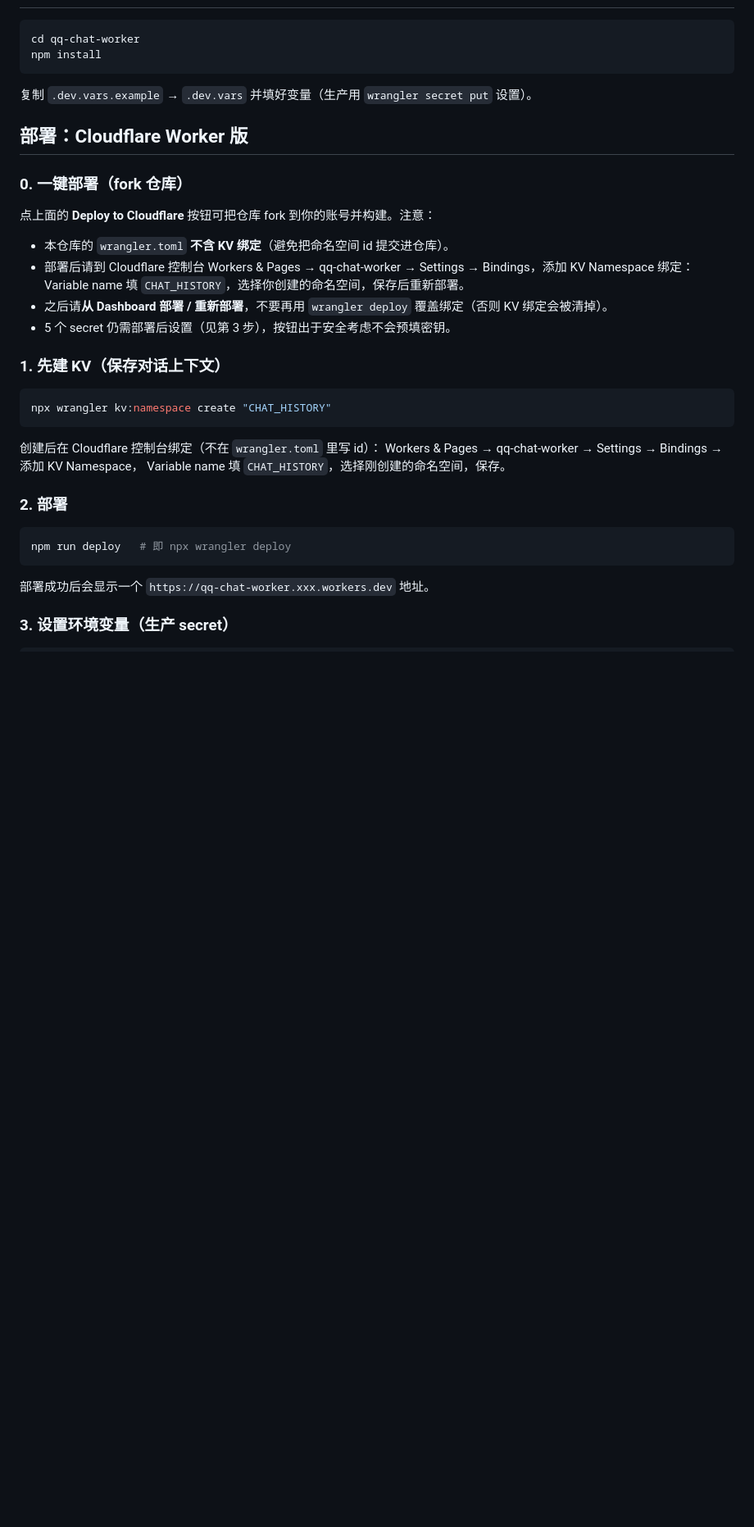
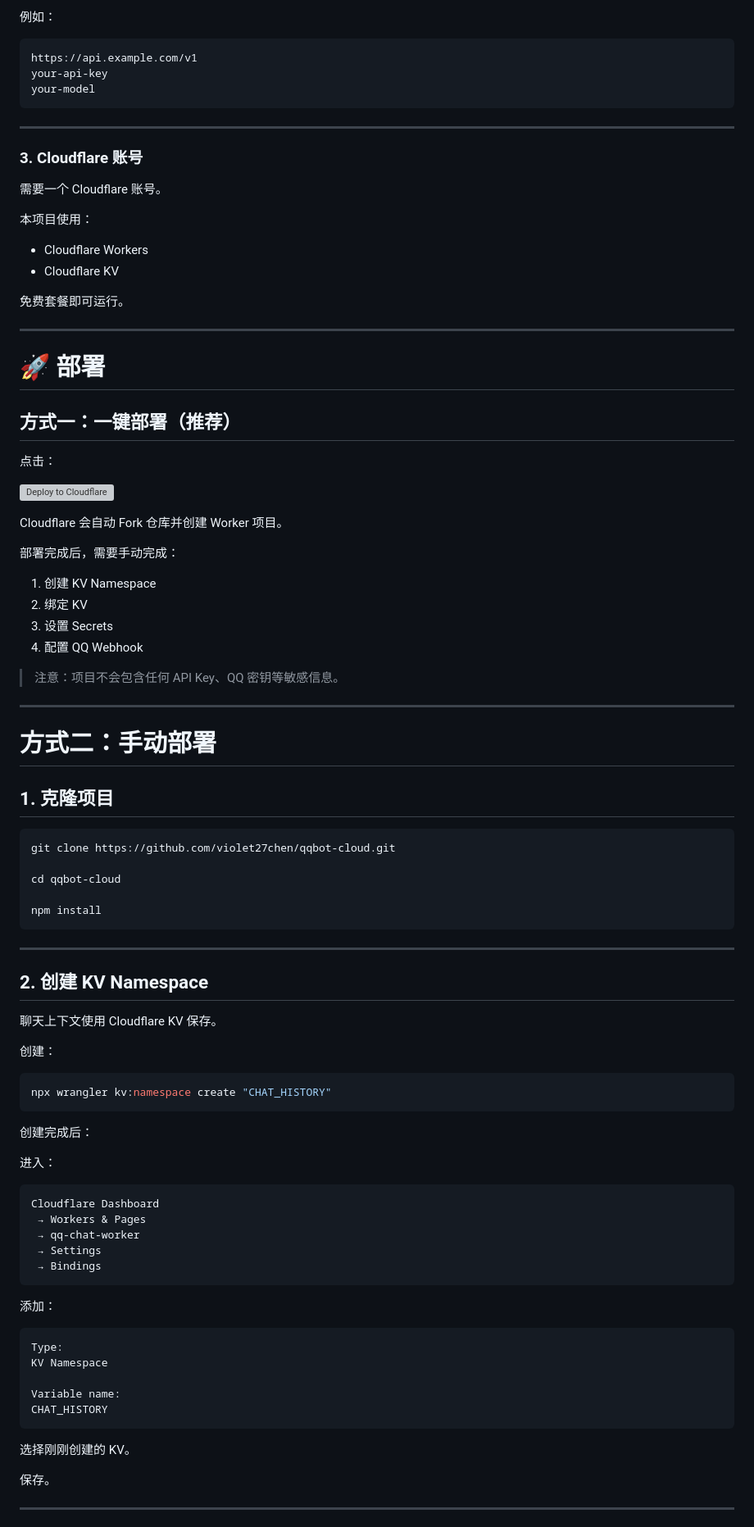
Before and after one commit to violet27chen/qqbot-cloud, a Markdown page: README.md, the part around one of its changes. Shown at 82% size. Rendered like a GitHub page; blank space fills up the shorter version; grey boxes are pictures that could not be loaded.

Commit message:
docs: 重写 README 为中文完整部署文档(架构/特性/两种方式部署)

````diff
--- a/README.md
+++ b/README.md
@@ -26,38 +90,96 @@ Cloudflare Worker (src/index.ts)
+例如：
+
+```text
+https://api.example.com/v1
+your-api-key
+your-model
+```
+
+---
+
+### 3. Cloudflare 账号
+
+需要一个 Cloudflare 账号。
+
+本项目使用：
+
+* Cloudflare Workers
+* Cloudflare KV
+
+免费套餐即可运行。
+
+---
+
+# 🚀 部署
+
+## 方式一：一键部署（推荐）
+
+点击：
+
+[![Deploy to Cloudflare](https://deploy.workers.cloudflare.com/button)](https://deploy.workers.cloudflare.com/?url=https://github.com/violet27chen/qqbot-cloud)
+
+Cloudflare 会自动 Fork 仓库并创建 Worker 项目。
+
+部署完成后，需要手动完成：
+
+1. 创建 KV Namespace
+2. 绑定 KV
+3. 设置 Secrets
+4. 配置 QQ Webhook
+
+> 注意：项目不会包含任何 API Key、QQ 密钥等敏感信息。
+
+---
+
+# 方式二：手动部署
+
+## 1. 克隆项目
 
 ```bash
-cd qq-chat-worker
+git clone https://github.com/violet27chen/qqbot-cloud.git
+
+cd qqbot-cloud
+
 npm install
 ```
 
-复制 `.dev.vars.example` → `.dev.vars` 并填好变量（生产用 `wrangler secret put` 设置）。
+---
 
-## 部署：Cloudflare Worker 版
+## 2. 创建 KV Namespace
 
-### 0. 一键部署（fork 仓库）
+聊天上下文使用 Cloudflare KV 保存。
 
-点上面的 **Deploy to Cloudflare** 按钮可把仓库 fork 到你的账号并构建。注意：
-
-- 本仓库的 `wrangler.toml` **不含 KV 绑定**（避免把命名空间 id 提交进仓库）。
-- 部署后请到 Cloudflare 控制台 Workers & Pages → qq-chat-worker → Settings → Bindings，添加 KV Namespace 绑定：Variable name 填 `CHAT_HISTORY`，选择你创建的命名空间，保存后重新部署。
-- 之后请**从 Dashboard 部署 / 重新部署**，不要再用 `wrangler deploy` 覆盖绑定（否则 KV 绑定会被清掉）。
-- 5 个 secret 仍需部署后设置（见第 3 步），按钮出于安全考虑不会预填密钥。
-
-### 1. 先建 KV（保存对话上下文）
+创建：
 
 ```bash
 npx wrangler kv:namespace create "CHAT_HISTORY"
 ```
 
-创建后在 Cloudflare 控制台绑定（不在 `wrangler.toml` 里写 id）：
-Workers & Pages → qq-chat-worker → Settings → Bindings → 添加 KV Namespace，
-Variable name 填 `CHAT_HISTORY`，选择刚创建的命名空间，保存。
+创建完成后：
 
-### 2. 部署
+进入：
 
-```bash
-npm run deploy   # 即 npx wrangler deploy
+```
+Cloudflare Dashboard
+ → Workers & Pages
+ → qq-chat-worker
+ → Settings
+ → Bindings
 ```
 
-部署成功后会显示一个 `https://qq-chat-worker.xxx.workers.dev` 地址。
+添加：
 
-### 3. 设置环境变量（生产 secret）
+```
+Type:
+KV Namespace
+
+Variable name:
+CHAT_HISTORY
+```
+
+选择刚刚创建的 KV。
+
+保存。
+
+---
+
````
Also changed, not shown: other parts of README.md (+311 -31 lines).
